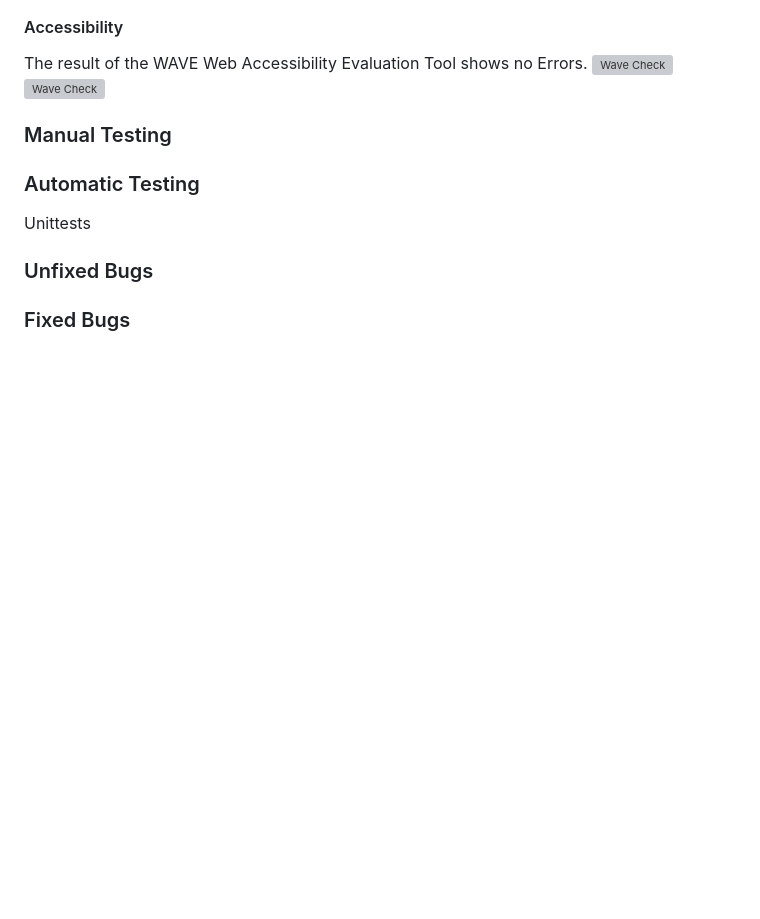
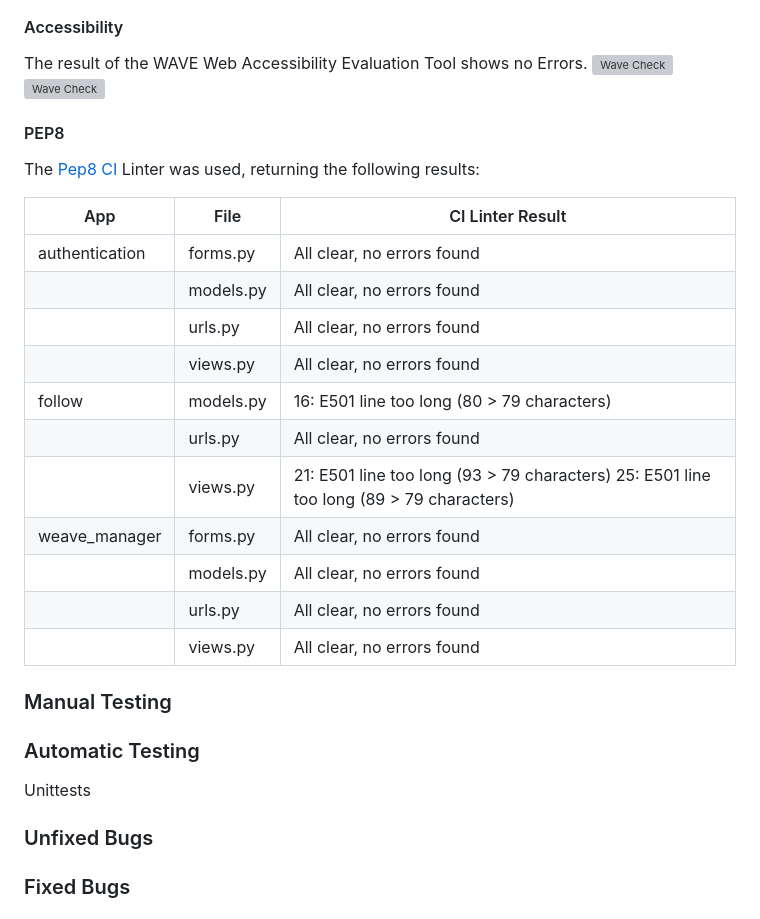
Before and after one commit to DasUnicorn/WordWeave, a Markdown page: README.md, the part around the change printed below. Rendered like a GitHub page; blank space fills up the shorter version; grey boxes are pictures that could not be loaded.

Commit message:
chore: apply and document pep8 results

```diff
--- a/README.md
+++ b/README.md
@@ -334,6 +346,24 @@ The W3C HTML Validator shows no errors.
 The result of the WAVE Web Accessibility Evaluation Tool shows no Errors.
 ![Wave Check](static/img/readme/wave.png)
 ![Wave Check](static/img/readme/wave-profile.png)
+
+#### PEP8
+
+The [Pep8 CI](https://pep8ci.herokuapp.com/) Linter was used, returning the following results:
+
+| App            | File      | CI Linter Result                                                                          |
+|----------------|-----------|-------------------------------------------------------------------------------------------|
+| authentication | forms.py  | All clear, no errors found                                                                |
+|                | models.py | All clear, no errors found                                                                |
+|                | urls.py   | All clear, no errors found                                                                |
+|                | views.py  | All clear, no errors found                                                                |
+| follow         | models.py | 16:  E501 line too long (80 > 79 characters)                                              |
+|                | urls.py   | All clear, no errors found                                                                |
+|                | views.py  | 21:  E501 line too long (93 > 79 characters) 25:  E501 line too long (89 > 79 characters) |
+| weave_manager  | forms.py  | All clear, no errors found                                                                |
+|                | models.py | All clear, no errors found                                                                |
+|                | urls.py   | All clear, no errors found                                                                |
+|                | views.py  | All clear, no errors found                                                                |
 
 
 ### Manual Testing
```
Also changed, not shown: other parts of README.md (+27 -6 lines), static/img/readme/db-scheme.png (added), static/img/readme/db-sketch.png (added), 11 other files.
